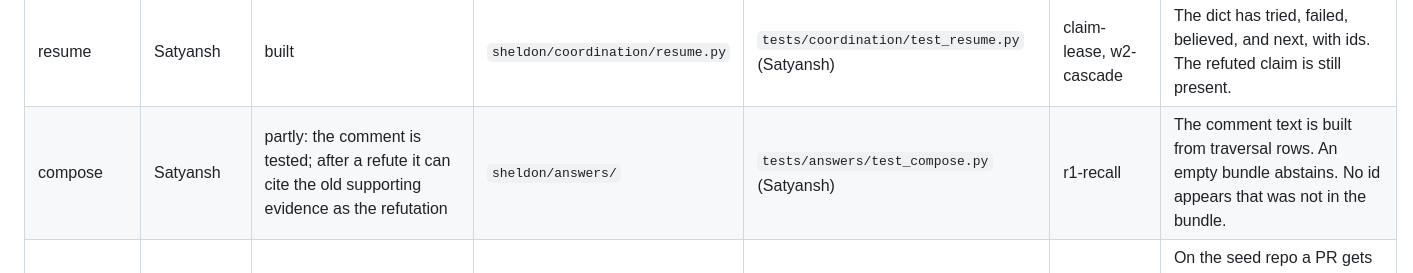
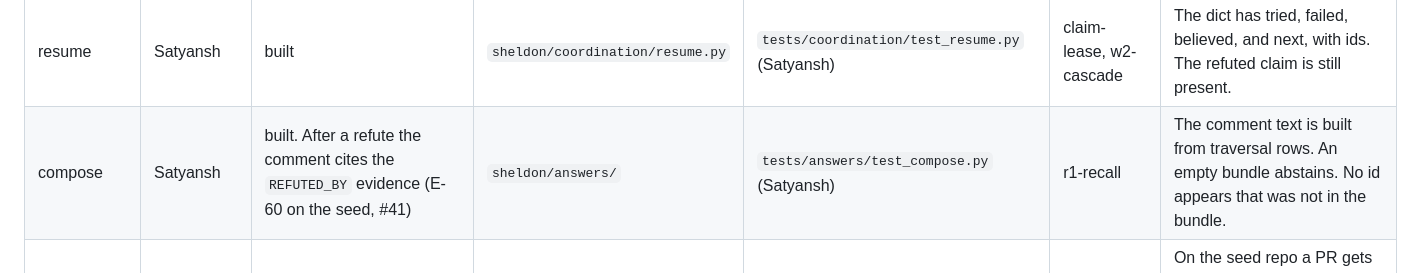
Before and after one commit to nothariharan/sheldon, a Markdown page: TASKS.md, the part around the change. Rendered like a GitHub page.

```diff
--- a/TASKS.md
+++ b/TASKS.md
@@ -38,7 +38,7 @@ Times are IST. Submission closes Sun 18 Oct 2026, 11:59 PM IST.
 | preflight | Satyansh | built | `sheldon/preflight.py`, `sheldon/mcp/` | `tests/test_preflight.py`, `tests/mcp/test_server.py` (Satyansh) | w2-cascade, seed | Preflight on the INC-12 TTL retry returns block with E-41. |
 | capsule | Satyansh | built | `sheldon/capsule.py`, `sheldon/hooks/session_start.py` | `tests/test_capsule.py`, `tests/hooks/test_session_start.py` (Satyansh) | preflight | The returned text includes a do-not from a refuted attempt and the proving command. SessionStart prints that text. |
 | resume | Satyansh | built | `sheldon/coordination/resume.py` | `tests/coordination/test_resume.py` (Satyansh) | claim-lease, w2-cascade | The dict has tried, failed, believed, and next, with ids. The refuted claim is still present. |
-| compose | Satyansh | partly: the comment is tested; after a refute it can cite the old supporting evidence as the refutation | `sheldon/answers/` | `tests/answers/test_compose.py` (Satyansh) | r1-recall | The comment text is built from traversal rows. An empty bundle abstains. No id appears that was not in the bundle. |
+| compose | Satyansh | built. After a refute the comment cites the `REFUTED_BY` evidence (E-60 on the seed, #41) | `sheldon/answers/` | `tests/answers/test_compose.py` (Satyansh) | r1-recall | The comment text is built from traversal rows. An empty bundle abstains. No id appears that was not in the bundle. |
 | check-run | Akshat | decision and webhook wired; not yet run against GitHub | `sheldon/check/` | `tests/check/test_check_run.py` (Akshat) | r1-recall, w1-approve, pr-ingest | On the seed repo a PR gets a red check citing E-52, and approval A-3 is reported stale. A clean PR gets a green check and no comment. |
 | eval-count | Satyansh | cut for submission: scripted dry run only; no numbers in the pitch | `sheldon/eval/` | `tests/eval/` (Satyansh) | eval-def, seed, w3-done, preflight | At least 3 runs per arm, each reset with `GRAPH.COPY`. The table has pass rate, total tokens, and the spread. Wording stays "safer at the same quality" unless the margin beats a 1-task gap. |
 | race-tests | Amaan | built | `tests/test_races.py` | `tests/test_races.py` (Amaan) | claim-lease, w2-cascade | The claim race and the missing-evidence refute race pass with the stub flags false. Until those writes land they stay xfail. Do not delete them or mark them passed. |
```
Also changed, not shown: docs/plan/progress.md (+9 -4 lines).
